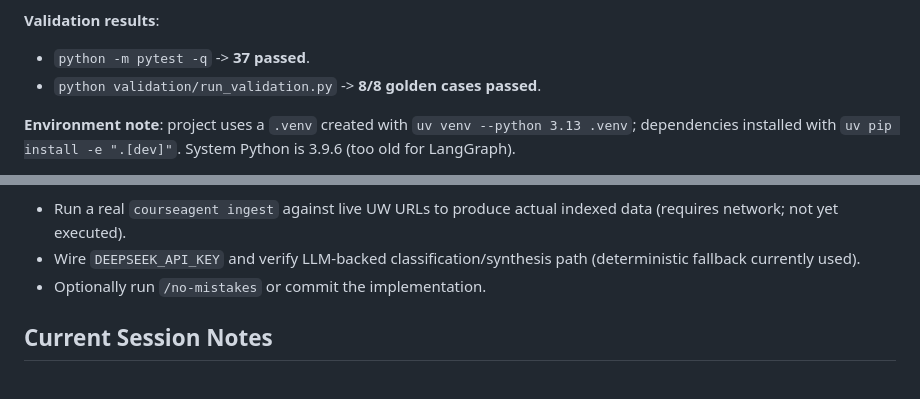
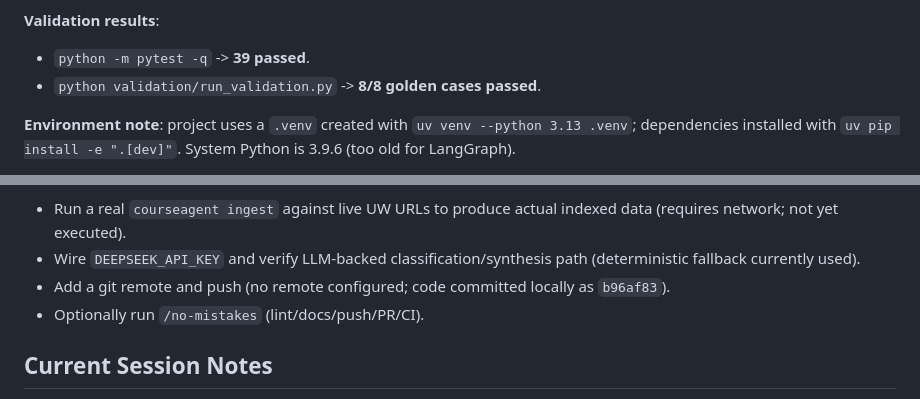
Before and after one commit to donghuizhuo/research-agent, a Markdown page: .agent-state.md, 2 parts joined by grey strips. Drawn GitHub-style.

```diff
--- a/.agent-state.md
+++ b/.agent-state.md
@@ -168,7 +172,7 @@ All 54 tasks in `specs/001-course-search/tasks.md` are implemented and marked co
 
 **Validation results**:
 
-- `python -m pytest -q` -> **37 passed**.
+- `python -m pytest -q` -> **39 passed**.
 - `python validation/run_validation.py` -> **8/8 golden cases passed**.
 
 **Environment note**: project uses a `.venv` created with `uv venv --python 3.13 .venv`; dependencies installed with `uv pip install -e ".[dev]"`. System Python is 3.9.6 (too old for LangGraph).
@@ -188,7 +192,8 @@ All 54 tasks in `specs/001-course-search/tasks.md` are implemented and marked co
 
 - Run a real `courseagent ingest` against live UW URLs to produce actual indexed data (requires network; not yet executed).
 - Wire `DEEPSEEK_API_KEY` and verify LLM-backed classification/synthesis path (deterministic fallback currently used).
-- Optionally run `/no-mistakes` or commit the implementation.
+- Add a git remote and push (no remote configured; code committed locally as `b96af83`).
+- Optionally run `/no-mistakes` (lint/docs/push/PR/CI).
 
 ## Current Session Notes
 
```
Also changed, not shown: other parts of .agent-state.md (+35 -3 lines).
